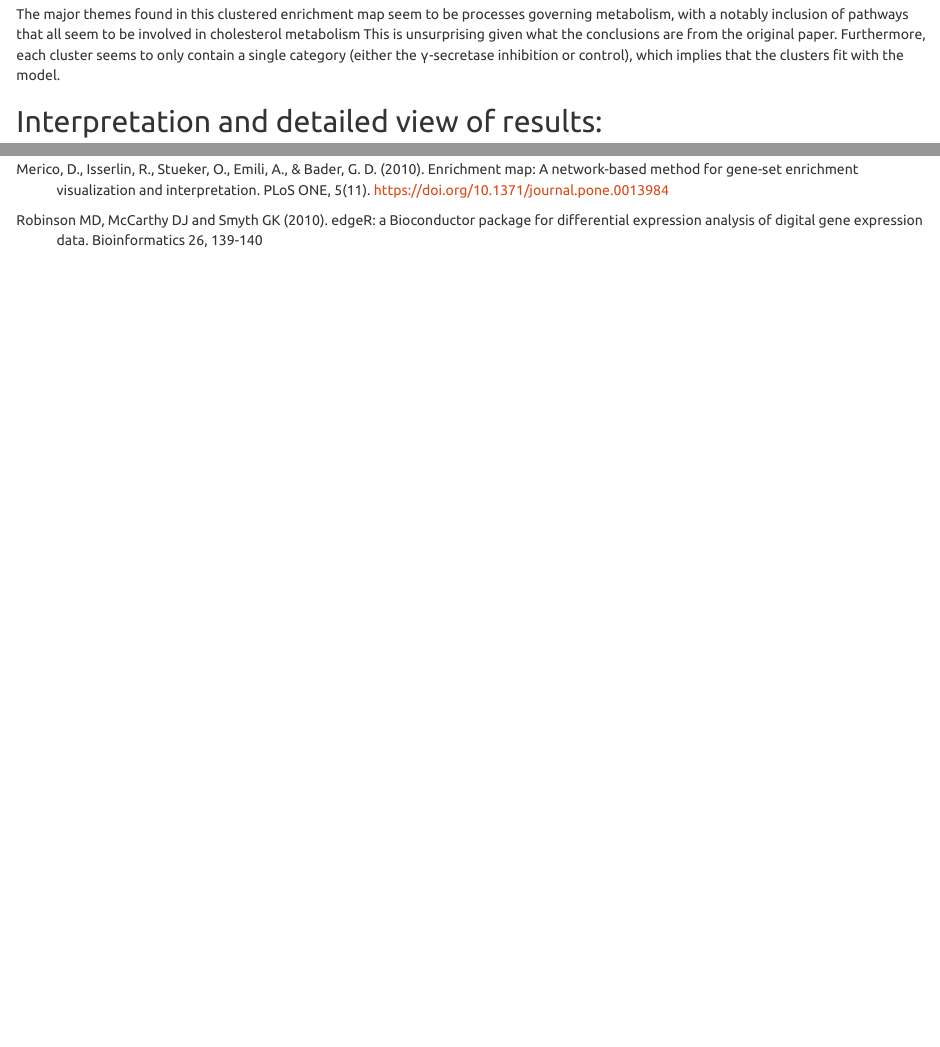
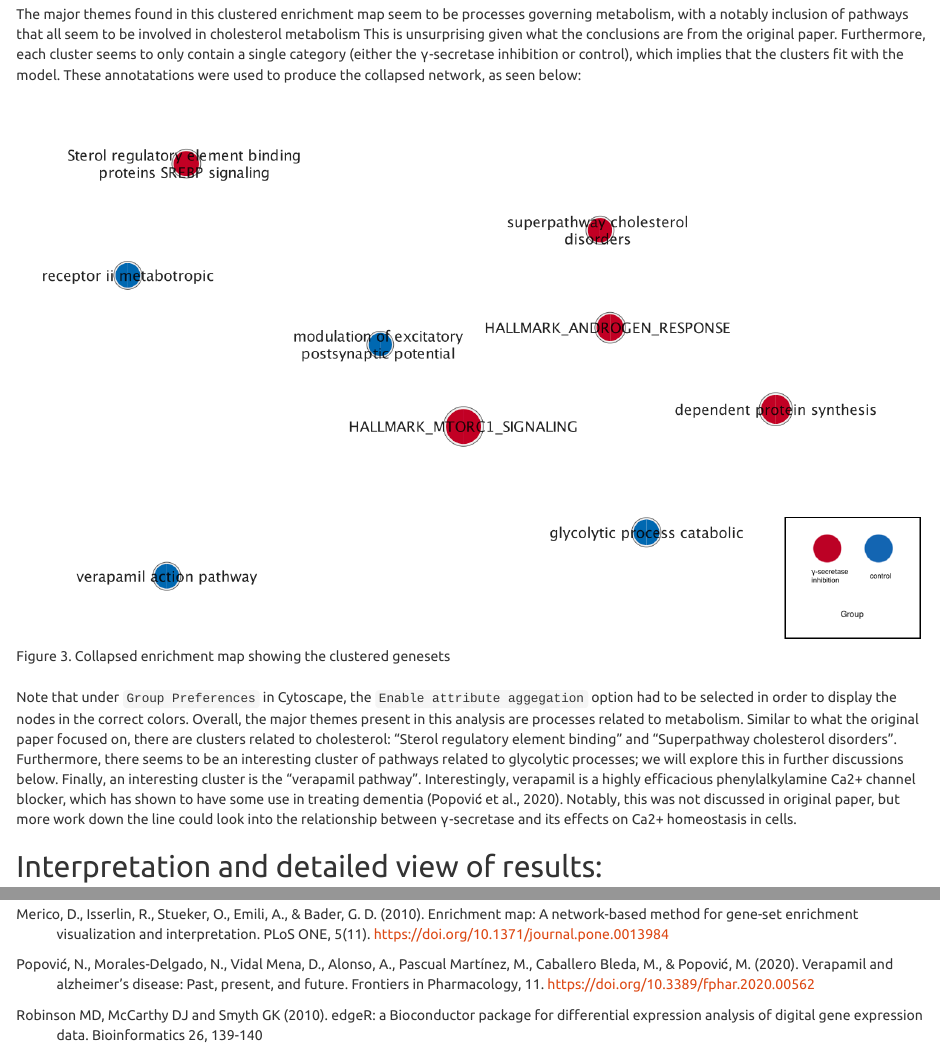
Before and after one commit to bcb420-2024/Kevin_Zhu, an R Markdown document (A3_KevinZhu.Rmd): the page in a window 1100 px wide, from 7150 px down before the commit and from 7130 px down after it, so that both start at the same text, and a second part further down, joined at a grey line. The pictures show the output file A3_KevinZhu.html that the author committed with the source, opened offline.

Commit message:
feat: added collapsed network and theme analysis

```diff
--- a/A3_KevinZhu.Rmd
+++ b/A3_KevinZhu.Rmd
@@ -315,7 +315,25 @@ governing metabolism, with a notably inclusion of pathways that all seem to
 be involved in cholesterol metabolism This is unsurprising given what the
 conclusions are from the original paper. Furthermore, each cluster seems to
 only contain a single category (either the γ-secretase inhibition or control),
-which implies that the clusters fit with the model.
+which implies that the clusters fit with the model. These annotatations were
+used to produce the collapsed network, as seen below:
+
+![Figure 3. Collapsed enrichment map showing the clustered genesets](./A3/figs/network_collapsed.png)
+
+<br />
+Note that under `Group Preferences` in Cytoscape, the `Enable attribute aggegation`
+option had to be selected in order to display the nodes in the correct
+colors. Overall, the major themes present in this analysis are processes related
+to metabolism. Similar to what the original paper focused on, there are clusters
+related to cholesterol: "Sterol regulatory element binding" and "Superpathway
+cholesterol disorders". Furthermore, there seems to be an interesting cluster
+of pathways related to glycolytic processes; we will explore this in further
+discussions below. Finally, an interesting cluster is the "verapamil pathway".
+Interestingly, verapamil is a highly efficacious phenylalkylamine Ca2+ channel
+blocker, which has shown to have some use in treating dementia
+(Popović et al., 2020). Notably, this was not discussed in original paper, but
+more work down the line could look into the relationship between γ-secretase
+and its effects on Ca2+ homeostasis in cells.
 
 ## Interpretation and detailed view of results:
 
@@ -579,6 +597,10 @@ Enrichment map: A network-based method for gene-set enrichment visualization
 and interpretation. PLoS ONE, 5(11).
 https://doi.org/10.1371/journal.pone.0013984
 
+Popović, N., Morales-Delgado, N., Vidal Mena, D., Alonso, A., Pascual Martínez,
+M., Caballero Bleda, M., & Popović, M. (2020). Verapamil and alzheimer’s
+disease: Past, present, and future. Frontiers in Pharmacology, 11. https://doi.org/10.3389/fphar.2020.00562
+
 Robinson MD, McCarthy DJ and Smyth GK (2010). edgeR: a Bioconductor package for
 differential expression analysis of digital gene expression data.
 Bioinformatics 26, 139-140
```
Also changed, not shown: A3/figs/network_collapsed.png (added), A3_KevinZhu.html, 1 other file.
